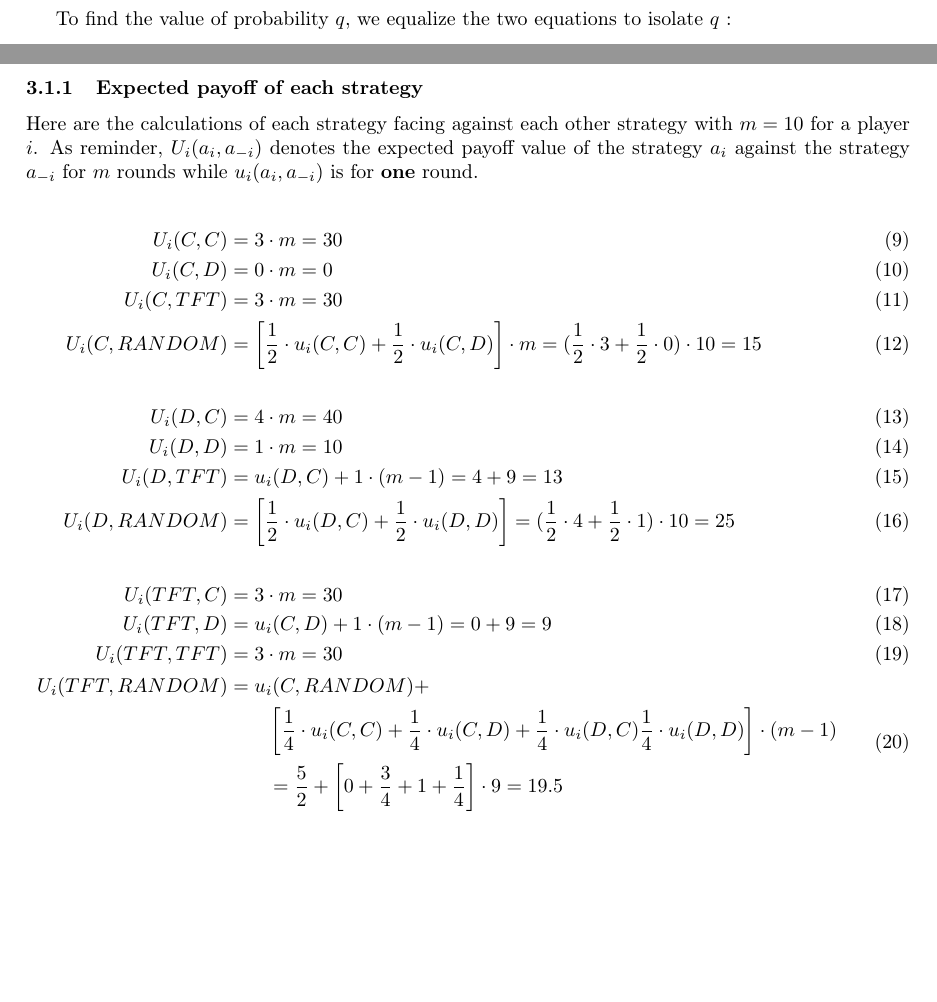
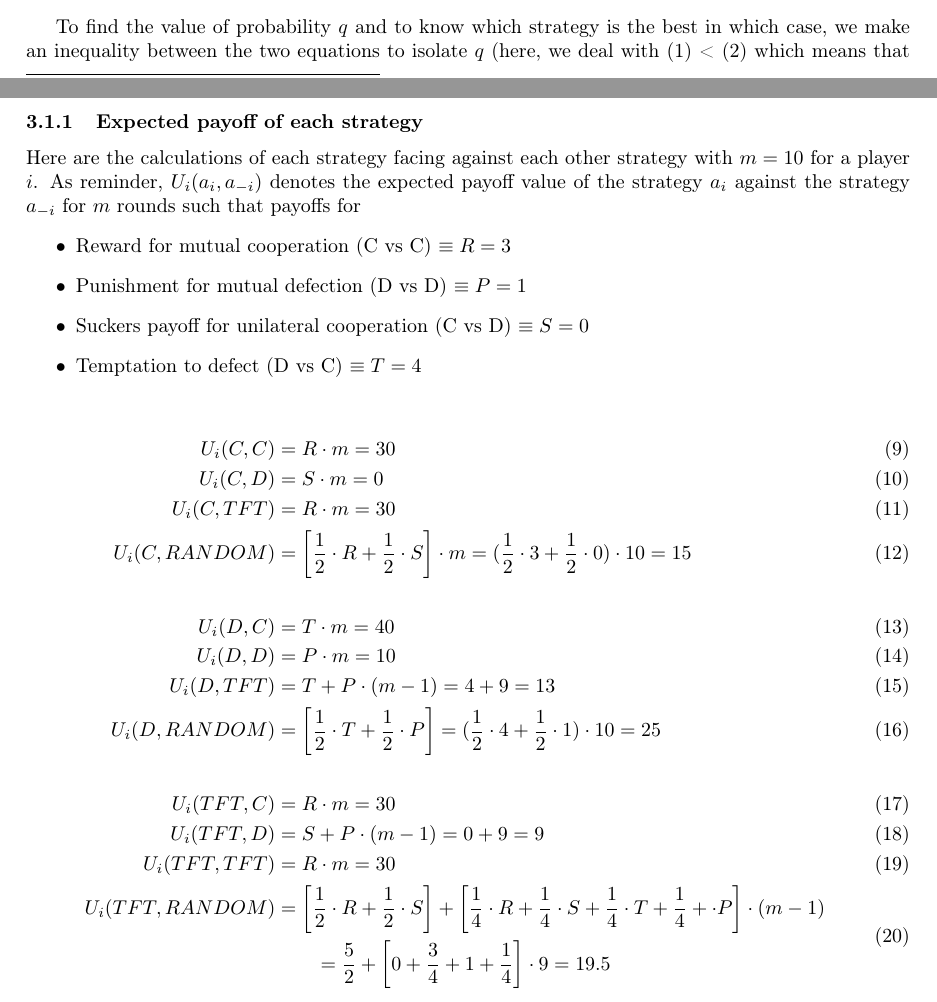
Before and after one commit to LinhBuiULB/INFOF409-LearningDynamics, a LaTeX problem sheet (assignment1/assign-1.tex): two parts of pages 5 and 9 of 12 before the commit and two parts of pages 4 and 9 of 14 after it, joined at a grey line, cut at the place of the change, the shorter picture padded with empty space. Compiled offline with pdfLaTeX; an older LaTeX class or package is replaced by its successor.

Commit message:
Add files via upload

```diff
--- a/assignment1/assign-1.tex
+++ b/assignment1/assign-1.tex
@@ -178,12 +178,5 @@ pure strategy $j$} :
  U_{1}^{D} &= (1-q) \cdot (\frac{V}{2} - T)
 \end{flalign}
 
-To find the value of probability $q$, we equalize the two equations to isolate $q$ :
+To find the value of probability $q$ and to know which strategy is the best in which case, we make an inequality between the two equations to isolate $q$ (here, we deal with (1) < (2) which means that we will find the condition where playing $Hawk$ is less optimal than playing $Dove$):
 \begin{flalign}
- q \cdot (\frac{V-D}{2}) + (1-q) \cdot V &= (1-q) \cdot (\frac{V}{2} - T)  \\
- \frac{qV}{2} - \frac{qD}{2} + V - pV &= \frac{V}{2} - T - \frac{qV}{2} + qT \nonumber \\
- - \frac{qD}{2} &= - \frac{V}{2} - T + pT \nonumber \\
- \frac{qD}{2} + pT &= \frac{V}{2} + T \nonumber \\
- q \cdot (\frac{D}{2} + T) &= \frac{V}{2} + T \nonumber \\
- q  &= \frac{\frac{V}{2} +  T}{\frac{D}{2} + T} \nonumber \\
- \Aboxed{q &= \frac{V+2T}{D+2T}}
@@ -311,32 +314,31 @@ The payoff matrix of a 2-person prisoner's dilemma is illustrated below in \auto
 \textit{Complete the notebook with the payoff table and copy in your answer	document the expected payoff of each strategy when facing	against	each other strategy. Use the provided python notebook ("2IPD.ipnb") to calculate the fixation probabilities of each strategy for $\beta = 10$ and paste the stationary distribution in your answer document.}
 
 \subsubsection{Expected payoff of each strategy}
-Here are the calculations of each strategy facing against each other strategy with $m = 10$ for a player $i$. As reminder, $U_{i}(a_{i},a_{-i})$ denotes the expected payoff value of the strategy $a_{i}$ against the strategy $a_{-i}$ for $m$ rounds while $u_{i}(a_{i},a_{-i})$ is for \textbf{one} round.
+Here are the calculations of each strategy facing against each other strategy with $m = 10$ for a player $i$. As reminder, $U_{i}(a_{i},a_{-i})$ denotes the expected payoff value of the strategy $a_{i}$ against the strategy $a_{-i}$ for $m$ rounds such that payoffs for
+\begin{itemize}
+\item Reward for mutual cooperation (C vs C) $\equiv R = 3$
+\item Punishment for mutual defection (D vs D) $\equiv P = 1$
+\item Suckers payoff for unilateral cooperation (C vs D) $\equiv S = 0$
+\item Temptation to defect (D vs C) $\equiv T = 4$
+\end{itemize}
 
 \begin{flalign}
-U_{i}(C,C) &= 3 \cdot m = 30 \\
-U_{i}(C,D) &= 0 \cdot m = 0 \\
-U_{i}(C,TFT) &= 3 \cdot m = 30 \\
-U_{i}(C,RANDOM) &=  \left[\frac{1}{2} \cdot u_{i}(C,C) + \frac{1}{2} \cdot u_{i}(C,D) \right] \cdot m = (\frac{1}{2} \cdot 3 + \frac{1}{2} \cdot 0) \cdot 10 = 15 \\ \nonumber \\
-U_{i}(D,C) &= 4 \cdot m = 40 \\
-U_{i}(D,D) &= 1 \cdot m = 10 \\
-U_{i}(D,TFT) &= u_{i}(D,C) + 1 \cdot (m-1) = 4 + 9 = 13 \\
-U_{i}(D,RANDOM) &= \left[\frac{1}{2} \cdot u_{i}(D,C) + \frac{1}{2} \cdot u_{i}(D,D) \right] = (\frac{1}{2} \cdot 4 + \frac{1}{2} \cdot 1) \cdot 10 = 25 \\ \nonumber \\
-U_{i}(TFT,C) &= 3 \cdot m = 30 \\
-U_{i}(TFT,D) &= u_{i}(C,D) + 1 \cdot (m-1) = 0 + 9 = 9 \\
-U_{i}(TFT,TFT) &= 3 \cdot m = 30 \\
+U_{i}(C,C) &= R \cdot m = 30 \\
+U_{i}(C,D) &= S \cdot m = 0 \\
+U_{i}(C,TFT) &= R \cdot m = 30 \\
+U_{i}(C,RANDOM) &=  \left[\frac{1}{2} \cdot R + \frac{1}{2} \cdot S \right] \cdot m = (\frac{1}{2} \cdot 3 + \frac{1}{2} \cdot 0) \cdot 10 = 15 \\ \nonumber \\
+U_{i}(D,C) &= T \cdot m = 40 \\
+U_{i}(D,D) &= P \cdot m = 10 \\
+U_{i}(D,TFT) &= T + P \cdot (m-1) = 4 + 9 = 13 \\
+U_{i}(D,RANDOM) &= \left[\frac{1}{2} \cdot T + \frac{1}{2} \cdot P \right] = (\frac{1}{2} \cdot 4 + \frac{1}{2} \cdot 1) \cdot 10 = 25 \\ \nonumber \\
+U_{i}(TFT,C) &= R \cdot m = 30 \\
+U_{i}(TFT,D) &= S + P \cdot (m-1) = 0 + 9 = 9 \\
+U_{i}(TFT,TFT) &= R \cdot m = 30 \\
   &\begin{aligned}
-    \mathllap{U_{i}(TFT,RANDOM)} &= u_{i}(C,RANDOM) + \\
-      &\qquad \left[\frac{1}{4} \cdot u_{i}(C,C) + \frac{1}{4} \cdot u_{i}(C,D) + \frac{1}{4} \cdot u_{i}(D,C) \frac{1}{4} \cdot u_{i}(D,D)\right] \cdot (m-1) \\
+    \mathllap{U_{i}(TFT,RANDOM)} &= \left[\frac{1}{2} \cdot R + \frac{1}{2} \cdot S \right]   + \left[\frac{1}{4} \cdot R + \frac{1}{4} \cdot S + \frac{1}{4} \cdot T + \frac{1}{4} + \cdot P \right] \cdot (m-1) \\
       &\qquad = \frac{5}{2} + \left[ 0 + \frac{3}{4} + 1 + \frac{1}{4} \right] \cdot 9 = 19.5
-  \end{aligned} \\
-  U_{i}(RANDOM,C) &= \left[\frac{1}{2} \cdot u_{i}(C,C) + \frac{1}{2} \cdot u_{i}(D,C) \right] \cdot m = \left[\frac{1}{2} \cdot 3 + \frac{1}{2} \cdot 4 \right] \cdot 10 = 35 \\
-U_{i}(RANDOM,D) &= \left[\frac{1}{2} \cdot u_{i}(C,D) + \frac{1}{2} \cdot u_{i}(D,D) \right] \cdot m = \left[\frac{1}{2} \cdot 0 + \frac{1}{2} \cdot 1 \right] \cdot 10 = 5 \\
-&\begin{aligned}
-    \mathllap{U_{i}(RANDOM,TFT)} &= \left[\frac{1}{2} \cdot u_{i}(C,C) + \frac{1}{2} \cdot u_{i}(D,C) \right] + \\
-      &\qquad \left[\frac{1}{4} \cdot u_{i}(C,C) + \frac{1}{4} \cdot u_{i}(C,D) + \frac{1}{4} \cdot u_{i}(D,C) \frac{1}{4} \cdot u_{i}(D,D)\right] \cdot (m-1) \\
-      &\qquad = \frac{7}{2} + \left[ 0 + \frac{3}{4} + 1 + \frac{1}{4} \right] \cdot 9 = 21.5
   \end{aligned}
 \end{flalign}
 
 \begin{flalign}
+  U_{i}(RANDOM,C) &= \left[\frac{1}{2} R + \frac{1}{2} \cdot T \right] \cdot m = \left[\frac{1}{2} \cdot 3 + \frac{1}{2} \cdot 4 \right] \cdot 10 = 35 \\
```
Also changed, not shown: assignment1/quanglinh_buiquangphuong_000427796_ULB.pdf (added), assignment1/assign-1.tex (72 more changed lines).
